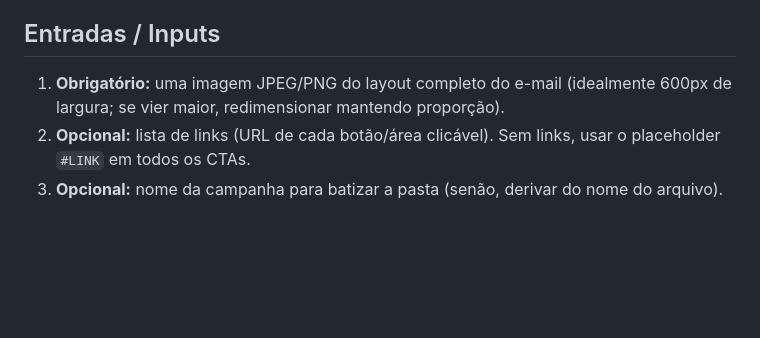
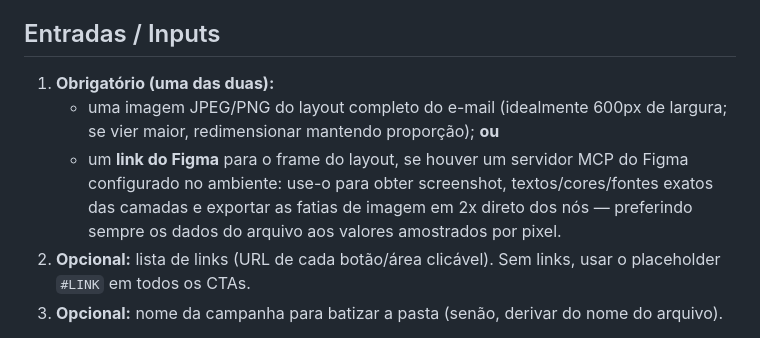
Before and after one commit to oigorfernandes/Languages, a Markdown page: .github/prompts/iris.prompt.md, the part around the change. GitHub-like rendering; blank space fills up the shorter version.

Commit message:
IRIS aceita link do Figma como entrada (via Figma MCP)
Além de JPEG/PNG, a skill agora consome o frame direto do Figma:
screenshot para visão geral, contexto de design para textos/cores/fontes
exatos e export de assets em 2x dos nós do arquivo.

Co-Authored-By: Claude Fable 5 <noreply@anthropic.com>
Claude-Session: https://claude.ai/code/session_01BGXSBt9vSwg9MXbGBW9dT5

```diff
--- a/.github/prompts/iris.prompt.md
+++ b/.github/prompts/iris.prompt.md
@@ -11,7 +11,9 @@ comments) follows the language of the submitted layout.
 
 ## Entradas / Inputs
 
-1. **Obrigatório:** uma imagem JPEG/PNG do layout completo do e-mail (idealmente 600px de largura; se vier maior, redimensionar mantendo proporção).
+1. **Obrigatório (uma das duas):**
+   - uma imagem JPEG/PNG do layout completo do e-mail (idealmente 600px de largura; se vier maior, redimensionar mantendo proporção); **ou**
+   - um **link do Figma** para o frame do layout, se houver um servidor MCP do Figma configurado no ambiente: use-o para obter screenshot, textos/cores/fontes exatos das camadas e exportar as fatias de imagem em 2x direto dos nós — preferindo sempre os dados do arquivo aos valores amostrados por pixel.
 2. **Opcional:** lista de links (URL de cada botão/área clicável). Sem links, usar o placeholder `#LINK` em todos os CTAs.
 3. **Opcional:** nome da campanha para batizar a pasta (senão, derivar do nome do arquivo).
 
```
Also changed, not shown: 1 other file.
